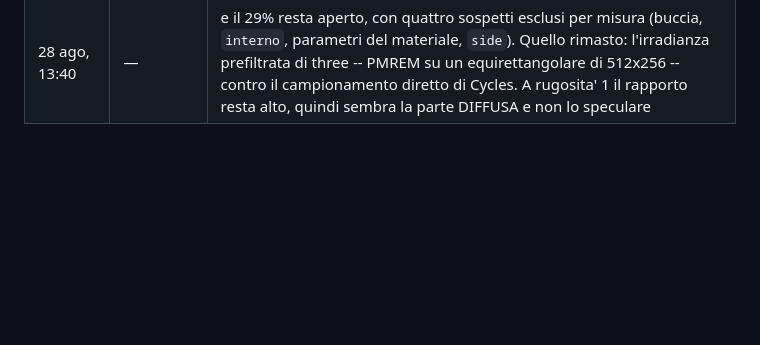
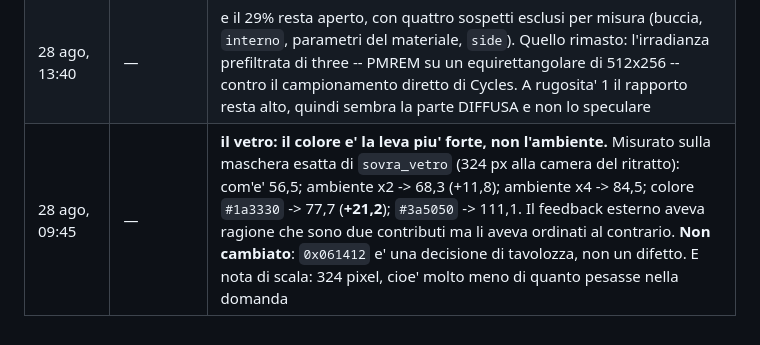
Before and after one commit to Villani85/nautica, a Markdown page: docs/15-PASS-PBR.md, the part around the change. GitHub-like rendering; blank space fills up the shorter version.

```diff
--- a/docs/15-PASS-PBR.md
+++ b/docs/15-PASS-PBR.md
@@ -819,3 +819,4 @@ giusta. Metterle prima vorrebbe dire sporcare un materiale sbagliato.
 | 28 ago, 13:40 | — | **il numero vero: lo scafo e' 1,29 volte piu' chiaro del path tracer, non 2,5.** Sulle sole facce ANTERIORI -- Cycles 39,0 contro sito 50,4, su 10.405 pixel. Il 2,5x era interamente un artefatto della maschera, che comprendeva anche le facce posteriori: li' il sito disegna una parete interna illuminata e Cycles non disegna niente, perche' per il ritratto della nave salta `interno` apposta |
 | 28 ago, 13:40 | — | **la regola, che mi e' costata tre conclusioni sbagliate di fila**: una maschera ottenuta dipingendo un materiale di emissivo da i pixel che sono suoi, comprese le facce POSTERIORI. Su un guscio aperto quelle non sono la superficie che si sta confrontando. Verificare la maschera non basta: bisogna verificare che contenga la SUPERFICIE giusta |
 | 28 ago, 13:40 | — | e il 29% resta aperto, con quattro sospetti esclusi per misura (buccia, `interno`, parametri del materiale, `side`). Quello rimasto: l'irradianza prefiltrata di three -- PMREM su un equirettangolare di 512x256 -- contro il campionamento diretto di Cycles. A rugosita' 1 il rapporto resta alto, quindi sembra la parte DIFFUSA e non lo speculare |
+| 28 ago, 09:45 | — | **il vetro: il colore e' la leva piu' forte, non l'ambiente.** Misurato sulla maschera esatta di `sovra_vetro` (324 px alla camera del ritratto): com'e' 56,5; ambiente x2 -> 68,3 (+11,8); ambiente x4 -> 84,5; colore `#1a3330` -> 77,7 (**+21,2**); `#3a5050` -> 111,1. Il feedback esterno aveva ragione che sono due contributi ma li aveva ordinati al contrario. **Non cambiato**: `0x061412` e' una decisione di tavolozza, non un difetto. E nota di scala: 324 pixel, cioe' molto meno di quanto pesasse nella domanda |
```
Also changed, not shown: feedback/CHIEDO.md (+23 -8 lines).
